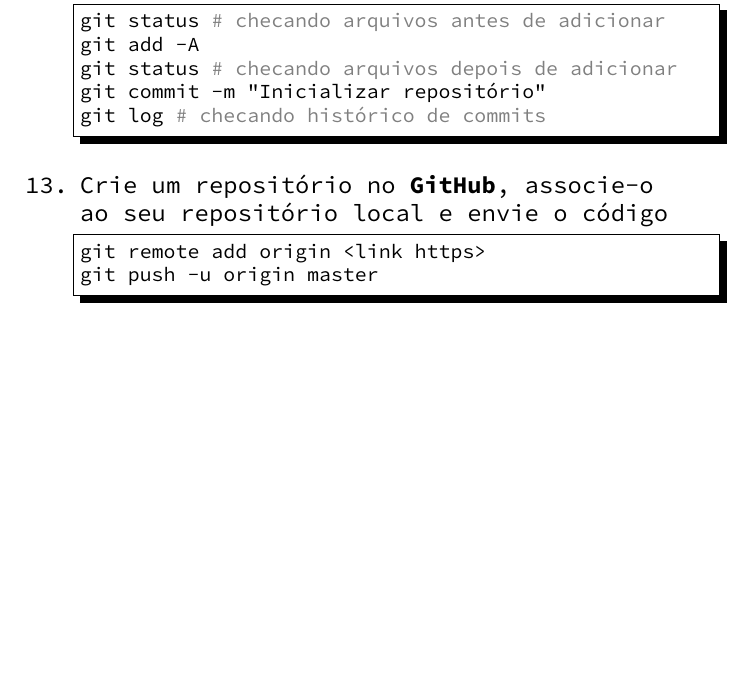
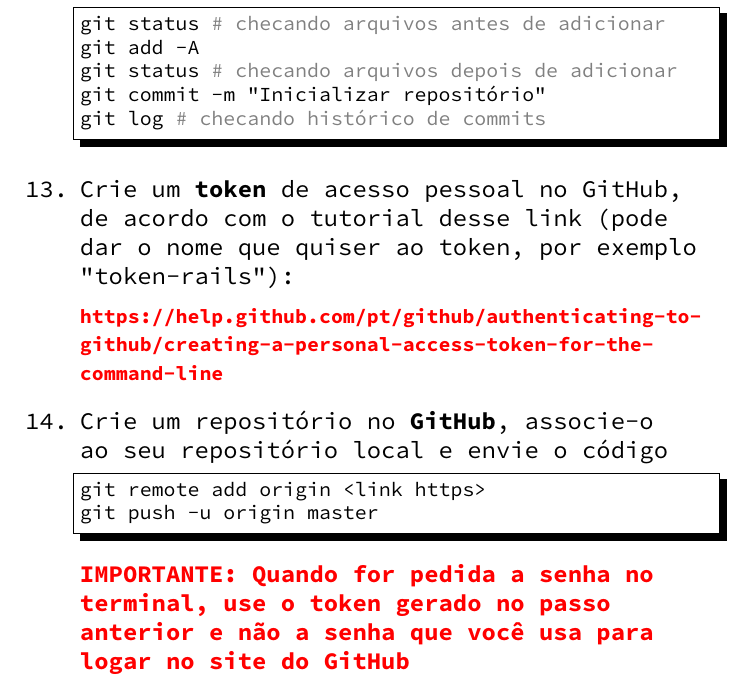
Before and after one commit to theagoliveira/sisb031-20192, a LaTeX document (roteiros/src/roteiro01.tex): part of page 2 of 3 before the commit and part of page 2 of 4 after it, cut so that both start at the same text, the shorter picture padded with empty space. Compiled offline with pdfLaTeX.

Commit message:
Update first script

```diff
--- a/roteiros/src/roteiro01.tex
+++ b/roteiros/src/roteiro01.tex
@@ -86,6 +89,10 @@ git commit -m "Inicializar repositório"
 git log # checando histórico de commits
     \end{lstlisting}
 
+  \item Crie um \textbf{token} de acesso pessoal no GitHub, de acordo com o tutorial desse link (pode dar o nome que quiser ao token, por exemplo "token-rails"):
+
+  \textcolor{red}{\textbf{\footnotesize https://help.github.com/pt/github/authenticating-to-github/creating-a-personal-access-token-for-the-command-line}}
+
   \item Crie um repositório no \textbf{GitHub}, associe-o \\
         ao seu repositório local e envie o código
 
@@ -93,6 +100,8 @@ git log # checando histórico de commits
 git remote add origin <link https>
 git push -u origin master
     \end{lstlisting}
+
+  \textcolor{red}{\textbf{IMPORTANTE: Quando for pedida a senha no terminal, use o token gerado no passo anterior e não a senha que você usa para logar no site do GitHub}}
 
   \item Crie um novo \textbf{branch} no repositório para \\
         alterar o \textbf{README} com a descrição do projeto
```
Also changed, not shown: roteiros/pdf/roteiro01.pdf, roteiros/src/roteiro01.tex (3 more changed lines).
